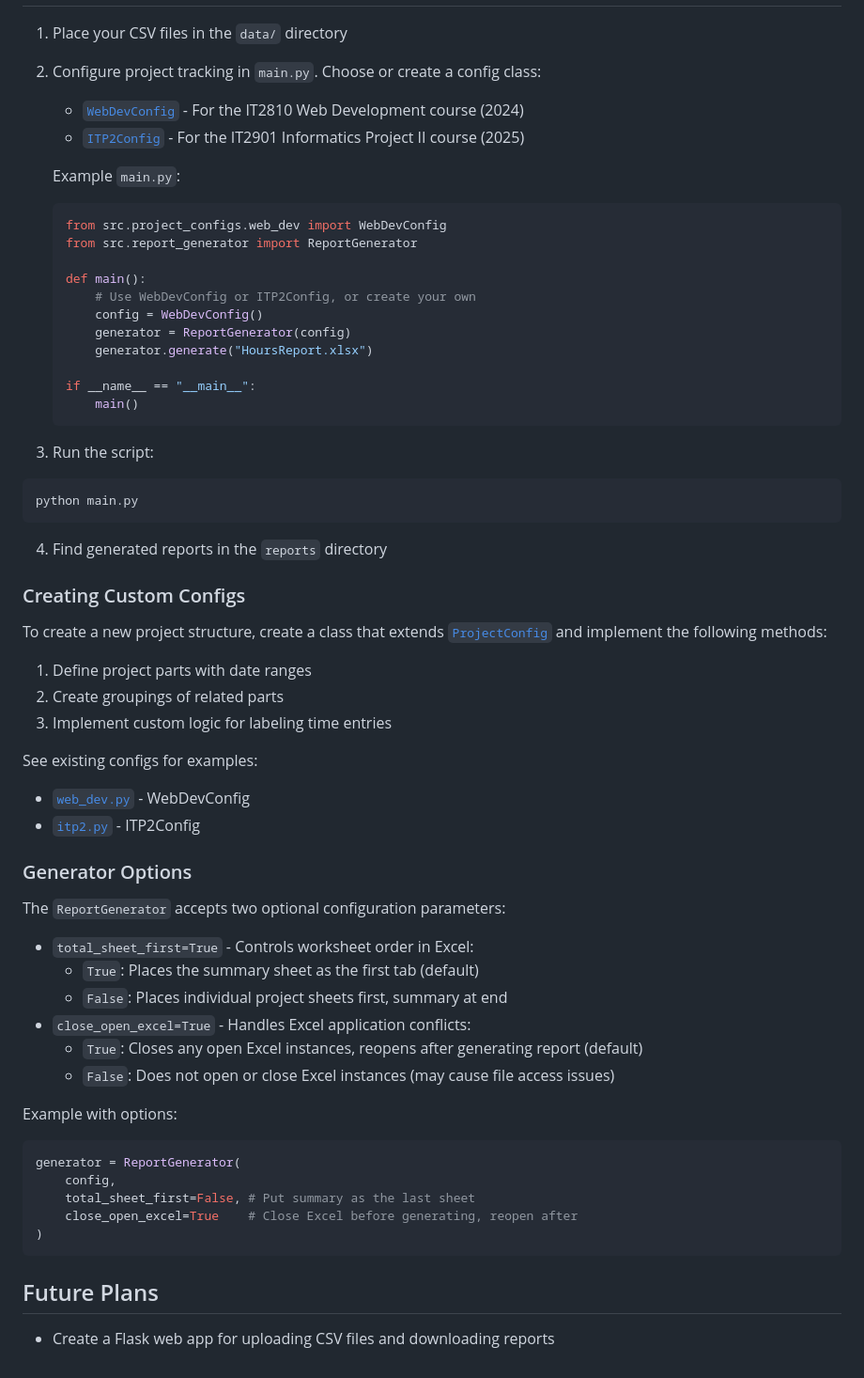
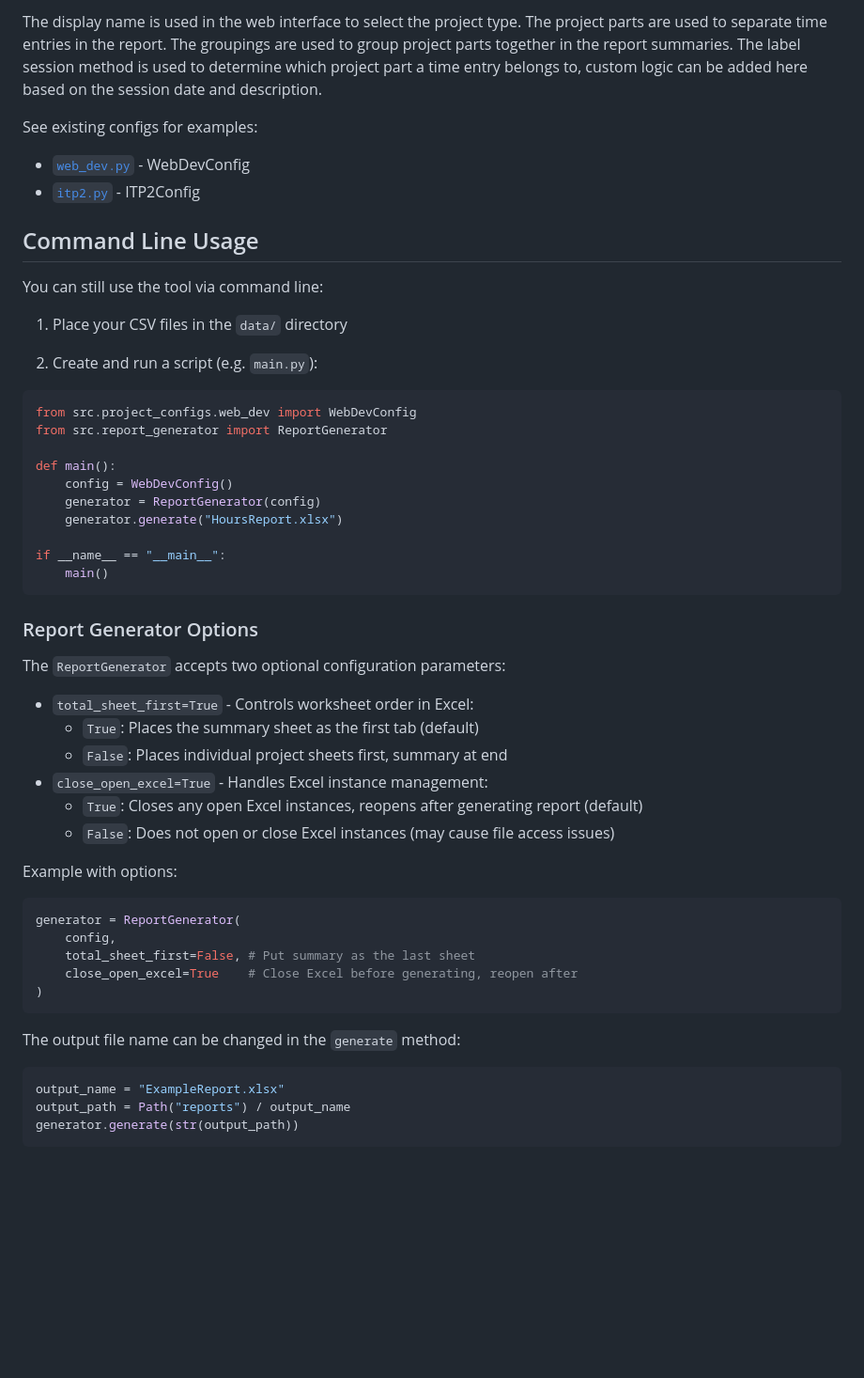
Before and after one commit to martivj/HoursReportGenerator, a Markdown page: README.md, the part around the change printed below. Shown: that part at 94% size. Rendered like a GitHub page; blank space fills up the shorter version.

````diff
--- a/README.md
+++ b/README.md
@@ -41,58 +93,39 @@ pip install -r requirements.txt
+The display name is used in the web interface to select the project type. The project parts are used to separate time entries in the report. The groupings are used to group project parts together in the report summaries. The label session method is used to determine which project part a time entry belongs to, custom logic can be added here based on the session date and description.
+
+See existing configs for examples:
+- [`web_dev.py`](src/project_configs/web_dev.py) - WebDevConfig
+- [`itp2.py`](src/project_configs/itp2.py) - ITP2Config
+
+
+
+## Command Line Usage
+
+You can still use the tool via command line:
 
 1. Place your CSV files in the `data/` directory
 
-2. Configure project tracking in `main.py`. Choose or create a config class:
-   - [`WebDevConfig`](src/project_configs/web_dev.py) - For the IT2810 Web Development course (2024)
-   - [`ITP2Config`](src/project_configs/itp2.py) - For the IT2901 Informatics Project II course (2025)
+2. Create and run a script (e.g. `main.py`):
+```python
+from src.project_configs.web_dev import WebDevConfig
+from src.report_generator import ReportGenerator
 
-   Example `main.py`:
-   ```python
-   from src.project_configs.web_dev import WebDevConfig
-   from src.report_generator import ReportGenerator
+def main():
+    config = WebDevConfig()
+    generator = ReportGenerator(config)
+    generator.generate("HoursReport.xlsx")
 
-   def main():
-       # Use WebDevConfig or ITP2Config, or create your own
-       config = WebDevConfig()
-       generator = ReportGenerator(config)
-       generator.generate("HoursReport.xlsx")
+if __name__ == "__main__":
+    main()
+```
 
-   if __name__ == "__main__":
-       main()
-    ```
-
-3. Run the script:
-
-```bash
-python main.py
-```
-4. Find generated reports in the `reports` directory
-
-### Creating Custom Configs
-
-To create a new project structure, create a class that extends [`ProjectConfig`](src/project_configs/project_config.py) and implement the following methods:
-
-1. Define project parts with date ranges
-2. Create groupings of related parts
-3. Implement custom logic for labeling time entries
-
-See existing configs for examples:
-
-- [`web_dev.py`](src\project_configs\web_dev.py) - WebDevConfig
-- [`itp2.py`](src\project_configs\itp2.py) - ITP2Config
-
-
-
-
-
-
-### Generator Options
+### Report Generator Options
 
 The `ReportGenerator` accepts two optional configuration parameters:
 
 - `total_sheet_first=True` - Controls worksheet order in Excel:
   - `True`: Places the summary sheet as the first tab (default)
   - `False`: Places individual project sheets first, summary at end
-- `close_open_excel=True` - Handles Excel application conflicts:
+- `close_open_excel=True` - Handles Excel instance management:
   - `True`: Closes any open Excel instances, reopens after generating report (default)
   - `False`: Does not open or close Excel instances (may cause file access issues)
 
@@ -105,6 +138,9 @@ generator = ReportGenerator(
 )
 ```
 
-## Future Plans
-
-- Create a Flask web app for uploading CSV files and downloading reports
+The output file name can be changed in the `generate` method:
+```python
+output_name = "ExampleReport.xlsx"
+output_path = Path("reports") / output_name
+generator.generate(str(output_path))
+```
````
Also changed, not shown: other parts of README.md (+71 -19 lines).
